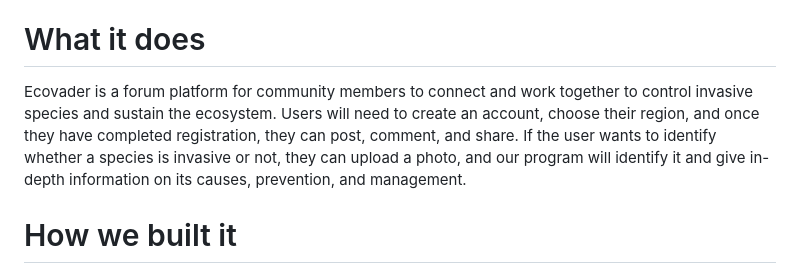
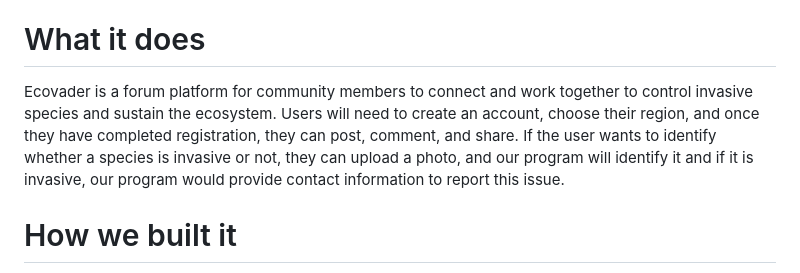
Before and after one commit to cindyyzhu/ecovader-mobile, a Markdown page: README.md, the part around the change. GitHub-like rendering.

```diff
--- a/README.md
+++ b/README.md
@@ -2,7 +2,7 @@
 What inspired us to create ecovader is that we wanted to find a way that allows people to easily identify whether a species is invasive or not and allows people to access information quickly in order to take action by learning from their community and from the gathered internet sources. If we work together to share ideas to prevent their spread, we can create a sustainable ecosystem for future generations.
 
 # What it does
-Ecovader is a forum platform for community members to connect and work together to control invasive species and sustain the ecosystem. Users will need to create an account, choose their region, and once they have completed registration, they can post, comment, and share. If the user wants to identify whether a species is invasive or not, they can upload a photo, and our program will identify it and give in-depth information on its causes, prevention, and management.
+Ecovader is a forum platform for community members to connect and work together to control invasive species and sustain the ecosystem. Users will need to create an account, choose their region, and once they have completed registration, they can post, comment, and share. If the user wants to identify whether a species is invasive or not, they can upload a photo, and our program will identify it and if it is invasive, our program would provide contact information to report this issue.
 
 # How we built it
 We first brainstormed how we wanted to tackle invasive species. We originally wanted to build a game, but it ultimately ended up as an app and website. Then, we used Figma to build a prototype of how we visualized the app. We then use the prototype to convert this idea into an interactive website by utilizing React, Studio Code and Tailwind CSS to build the framework for our actual app. We used programming languages like HTML, Javascript and CSS within our frameworks.
```
